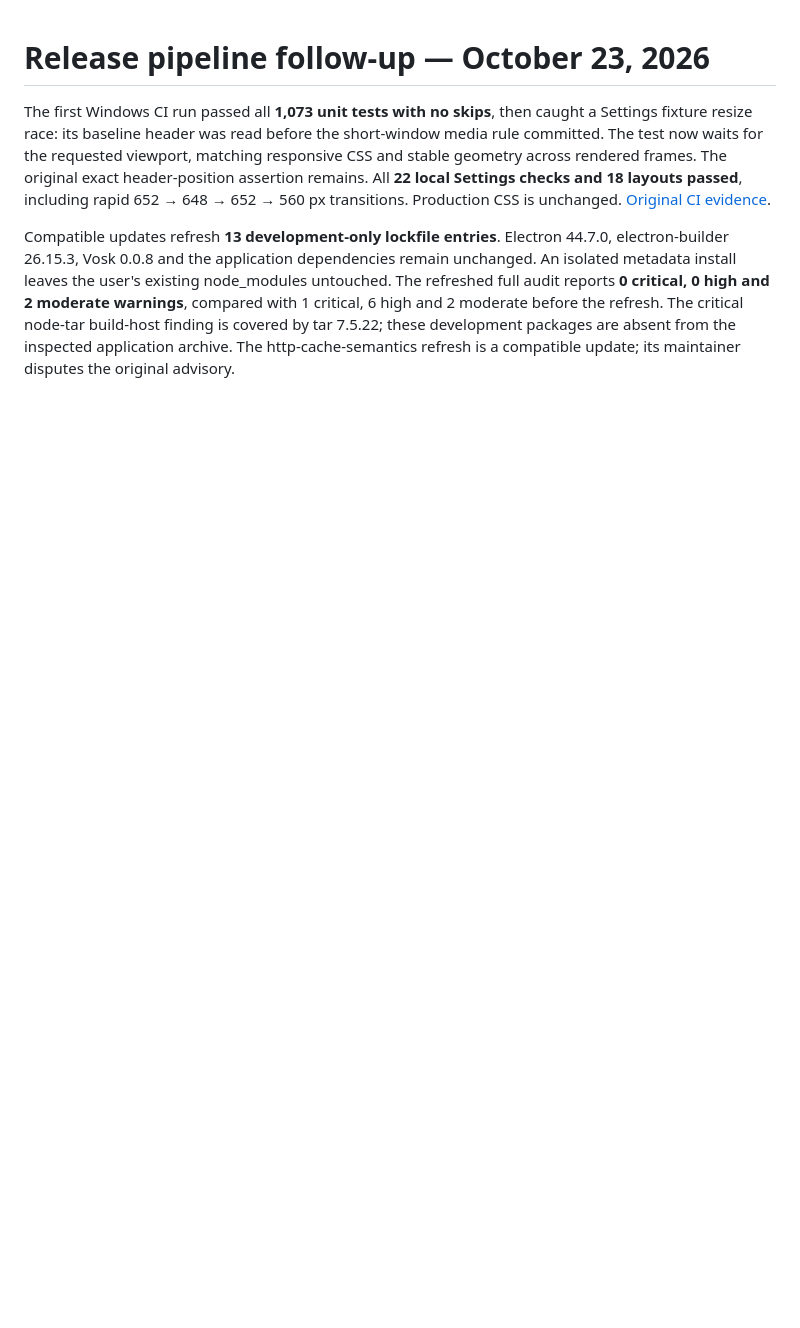
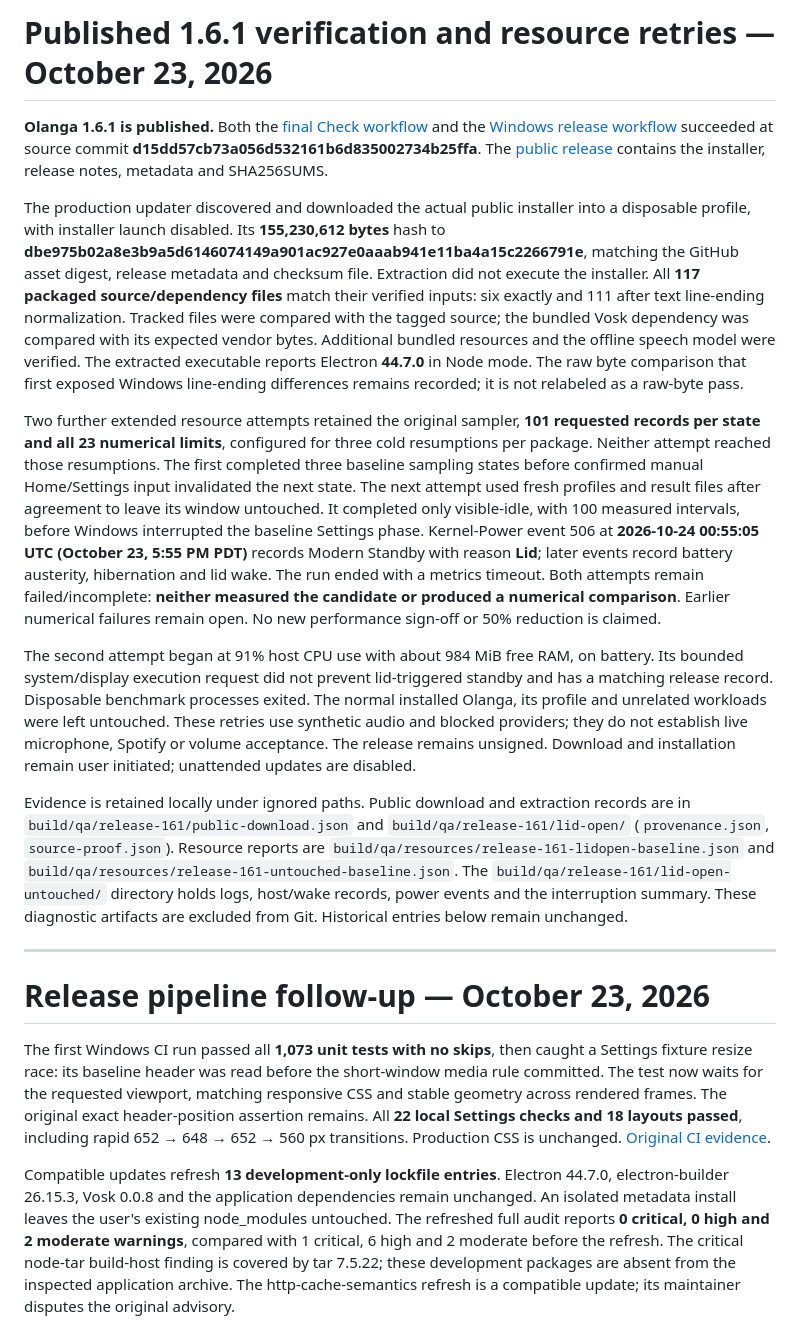
Before and after one commit to firestar3/Olanga-Desktop-Agent, a Markdown page: docs/VALIDATION.md, the part around the change. GitHub-like rendering; blank space fills up the shorter version.

Commit message:
Record published installer verification and interrupted resource retries

```diff
--- a/docs/VALIDATION.md
+++ b/docs/VALIDATION.md
@@ -1,3 +1,17 @@
+# Published 1.6.1 verification and resource retries — October 23, 2026
+
+**Olanga 1.6.1 is published.** Both the [final Check workflow](https://github.com/firestar3/Olanga-Desktop-Agent/actions/runs/39915092269) and the [Windows release workflow](https://github.com/firestar3/Olanga-Desktop-Agent/actions/runs/39915758398) succeeded at source commit **d15dd57cb73a056d532161b6d835002734b25ffa**. The [public release](https://github.com/firestar3/Olanga-Desktop-Agent/releases/tag/v1.6.1) contains the installer, release notes, metadata and SHA256SUMS.
+
+The production updater discovered and downloaded the actual public installer into a disposable profile, with installer launch disabled. Its **155,230,612 bytes** hash to **dbe975b02a8e3b9a5d6146074149a901ac927e0aaab941e11ba4a15c2266791e**, matching the GitHub asset digest, release metadata and checksum file. Extraction did not execute the installer. All **117 packaged source/dependency files** match their verified inputs: six exactly and 111 after text line-ending normalization. Tracked files were compared with the tagged source; the bundled Vosk dependency was compared with its expected vendor bytes. Additional bundled resources and the offline speech model were verified. The extracted executable reports Electron **44.7.0** in Node mode. The raw byte comparison that first exposed Windows line-ending differences remains recorded; it is not relabeled as a raw-byte pass.
+
+Two further extended resource attempts retained the original sampler, **101 requested records per state and all 23 numerical limits**, configured for three cold resumptions per package. Neither attempt reached those resumptions. The first completed three baseline sampling states before confirmed manual Home/Settings input invalidated the next state. The next attempt used fresh profiles and result files after agreement to leave its window untouched. It completed only visible-idle, with 100 measured intervals, before Windows interrupted the baseline Settings phase. Kernel-Power event 506 at **2026-10-24 00:55:05 UTC (October 23, 5:55 PM PDT)** records Modern Standby with reason **Lid**; later events record battery austerity, hibernation and lid wake. The run ended with a metrics timeout. Both attempts remain failed/incomplete: **neither measured the candidate or produced a numerical comparison**. Earlier numerical failures remain open. No new performance sign-off or 50% reduction is claimed.
+
+The second attempt began at 91% host CPU use with about 984 MiB free RAM, on battery. Its bounded system/display execution request did not prevent lid-triggered standby and has a matching release record. Disposable benchmark processes exited. The normal installed Olanga, its profile and unrelated workloads were left untouched. These retries use synthetic audio and blocked providers; they do not establish live microphone, Spotify or volume acceptance. The release remains unsigned. Download and installation remain user initiated; unattended updates are disabled.
+
+Evidence is retained locally under ignored paths. Public download and extraction records are in `build/qa/release-161/public-download.json` and `build/qa/release-161/lid-open/` (`provenance.json`, `source-proof.json`). Resource reports are `build/qa/resources/release-161-lidopen-baseline.json` and `build/qa/resources/release-161-untouched-baseline.json`. The `build/qa/release-161/lid-open-untouched/` directory holds logs, host/wake records, power events and the interruption summary. These diagnostic artifacts are excluded from Git. Historical entries below remain unchanged.
+
+---
+
 # Release pipeline follow-up — October 23, 2026
 
 The first Windows CI run passed all **1,073 unit tests with no skips**, then caught a Settings fixture resize race: its baseline header was read before the short-window media rule committed. The test now waits for the requested viewport, matching responsive CSS and stable geometry across rendered frames. The original exact header-position assertion remains. All **22 local Settings checks and 18 layouts passed**, including rapid 652 → 648 → 652 → 560 px transitions. Production CSS is unchanged. [Original CI evidence](https://github.com/firestar3/Olanga-Desktop-Agent/actions/runs/39914094700).
```
